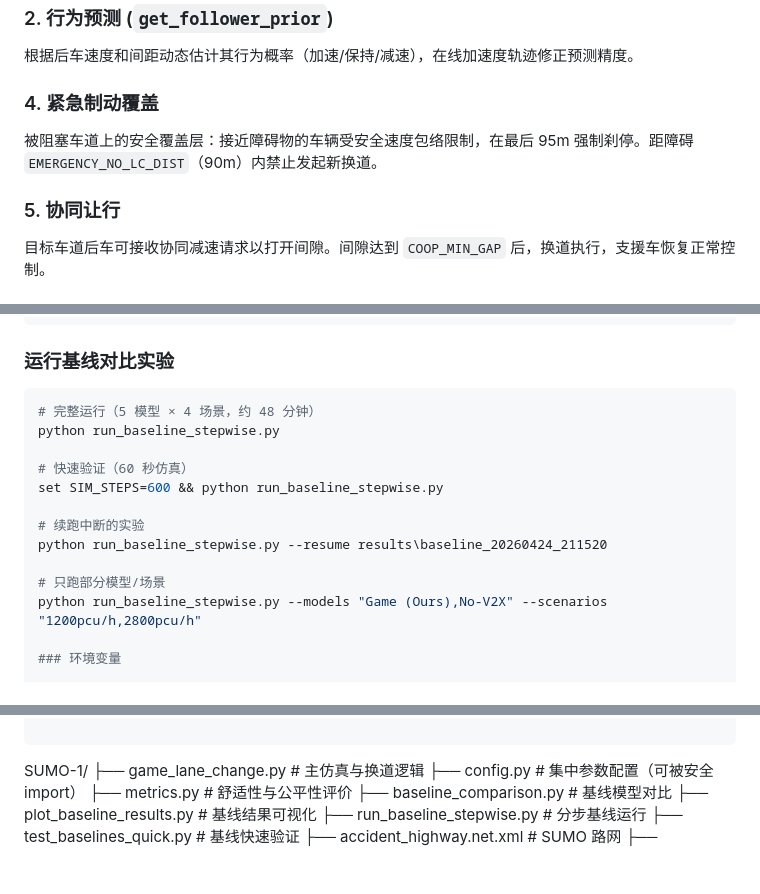
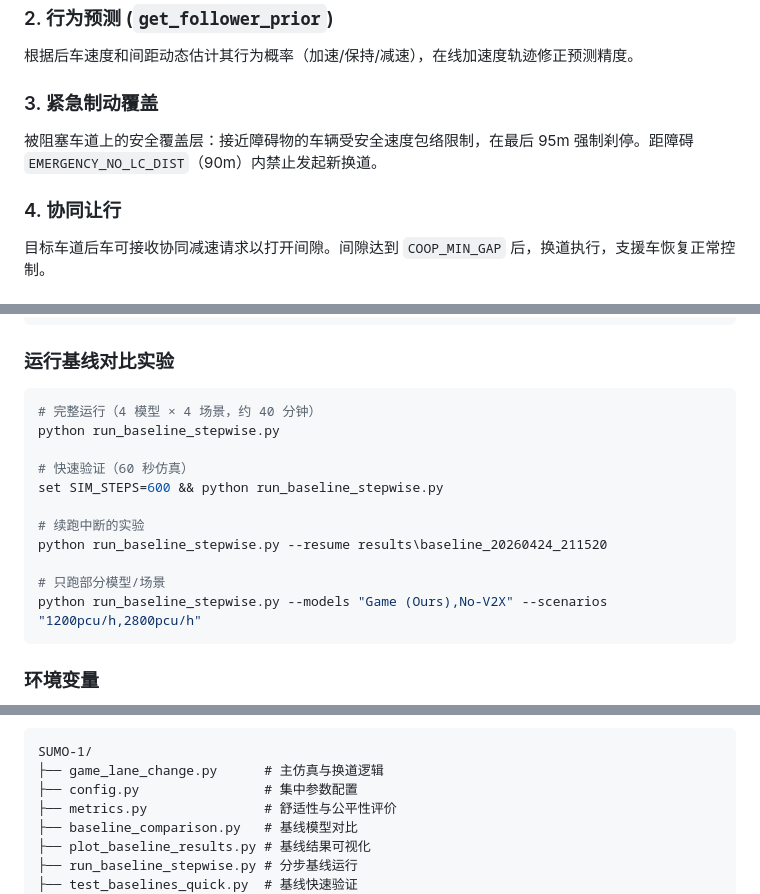
Before and after one commit to PPF123ppf/SUMO, a Markdown page: README.md, 3 parts joined by grey strips. Rendered like a GitHub page; blank space fills up the shorter version.

Commit message:
README 清理：修正编号、修复代码块标记、去重项目结构
Co-Authored-By: Claude Opus 4.7 <noreply@anthropic.com>

````diff
--- a/README.md
+++ b/README.md
@@ -75,10 +75,10 @@
 ### 2. 行为预测 (`get_follower_prior`)
 根据后车速度和间距动态估计其行为概率（加速/保持/减速），在线加速度轨迹修正预测精度。
 
-### 4. 紧急制动覆盖
+### 3. 紧急制动覆盖
 被阻塞车道上的安全覆盖层：接近障碍物的车辆受安全速度包络限制，在最后 95m 强制刹停。距障碍 `EMERGENCY_NO_LC_DIST`（90m）内禁止发起新换道。
 
-### 5. 协同让行
+### 4. 协同让行
 目标车道后车可接收协同减速请求以打开间隙。间隙达到 `COOP_MIN_GAP` 后，换道执行，支援车恢复正常控制。
 
 ## 配置参数
@@ -130,7 +130,7 @@ echo "all" | PYTHONIOENCODING=utf-8 python game_lane_change.py
 ### 运行基线对比实验
 
 ```bash
-# 完整运行（5 模型 × 4 场景，约 48 分钟）
+# 完整运行（4 模型 × 4 场景，约 40 分钟）
 python run_baseline_stepwise.py
 
 # 快速验证（60 秒仿真）
@@ -141,6 +141,7 @@ python run_baseline_stepwise.py --resume results\baseline_20260424_211520
 
 # 只跑部分模型/场景
 python run_baseline_stepwise.py --models "Game (Ours),No-V2X" --scenarios "1200pcu/h,2800pcu/h"
+```
 
 ### 环境变量
 
@@ -174,7 +175,7 @@ python run_baseline_stepwise.py --models "Game (Ours),No-V2X" --scenarios "1200p
 ```
 SUMO-1/
 ├── game_lane_change.py      # 主仿真与换道逻辑
-├── config.py                # 集中参数配置（可被安全 import）
+├── config.py                # 集中参数配置
 ├── metrics.py               # 舒适性与公平性评价
 ├── baseline_comparison.py   # 基线模型对比
 ├── plot_baseline_results.py # 基线结果可视化
````
